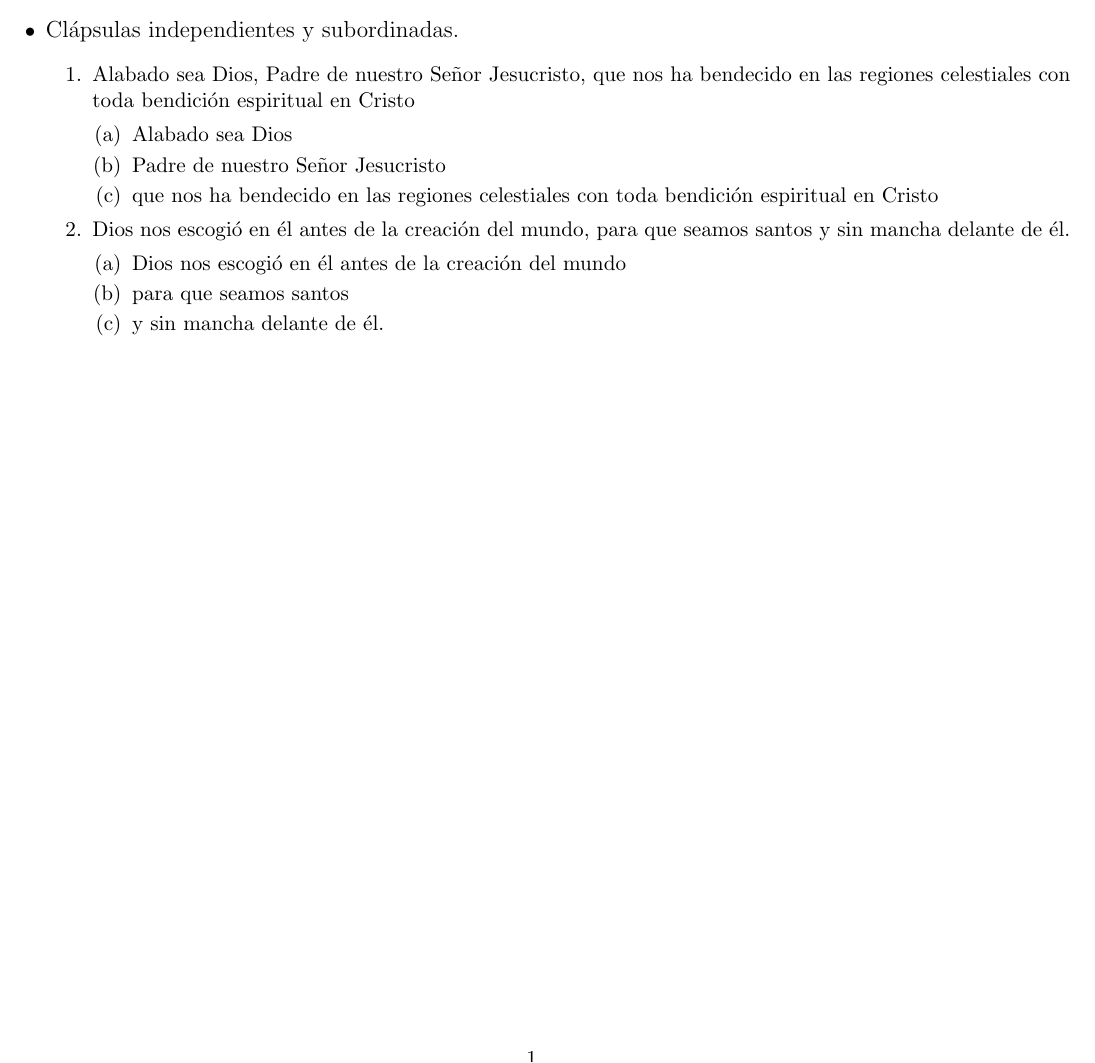
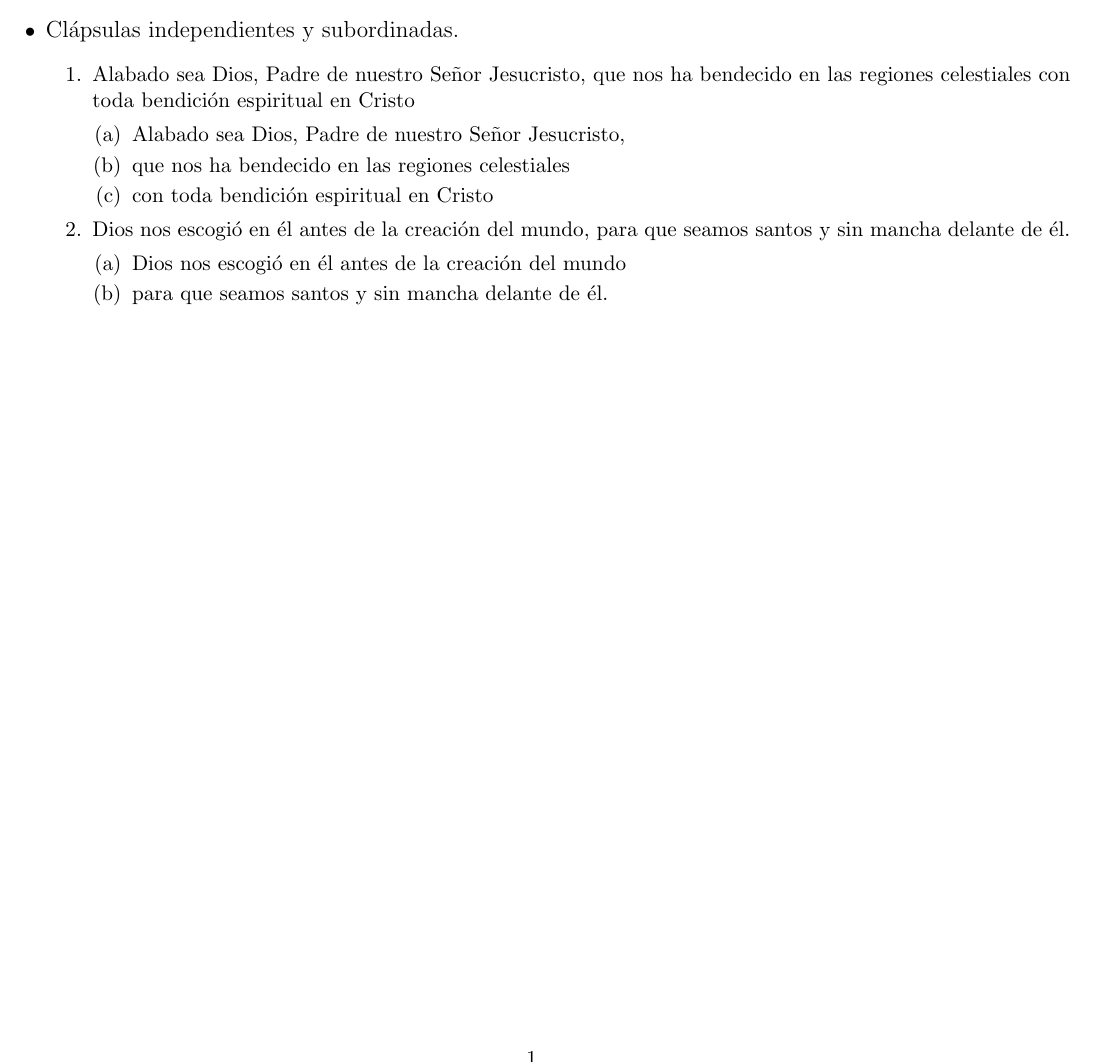
Before and after one commit to jechenh/latex-efesios-doc, a LaTeX document (Efesios 1:3-10.tex): part of the page, cut so that both start at the same text. Compiled offline with pdfLaTeX.

Commit message:
Análisis del párrafo 1:3-10

```diff
--- a/Efesios 1:3-10.tex
+++ b/Efesios 1:3-10.tex
@@ -23,15 +23,14 @@
 		\begin{enumerate}
 			\item Alabado sea Dios, Padre de nuestro Señor Jesucristo, que nos ha bendecido en las regiones celestiales con toda bendición espiritual en Cristo
 			\begin{enumerate}
-				\item Alabado sea Dios
-				\item Padre de nuestro Señor Jesucristo
-				\item que nos ha bendecido en las regiones celestiales con toda bendición espiritual en Cristo
+				\item Alabado sea Dios, Padre de nuestro Señor Jesucristo,
+				\item que nos ha bendecido en las regiones celestiales
+				\item con toda bendición espiritual en Cristo
 			\end{enumerate}
 			\item Dios nos escogió en él antes de la creación del mundo, para que seamos santos y sin mancha delante de él.
 			\begin{enumerate}
 				\item Dios nos escogió en él antes de la creación del mundo
-				\item para que seamos santos
-				\item y sin mancha delante de él.
+				\item para que seamos santos y sin mancha delante de él.
 			\end{enumerate}
 		\end{enumerate}
 	\end{itemize}
```
